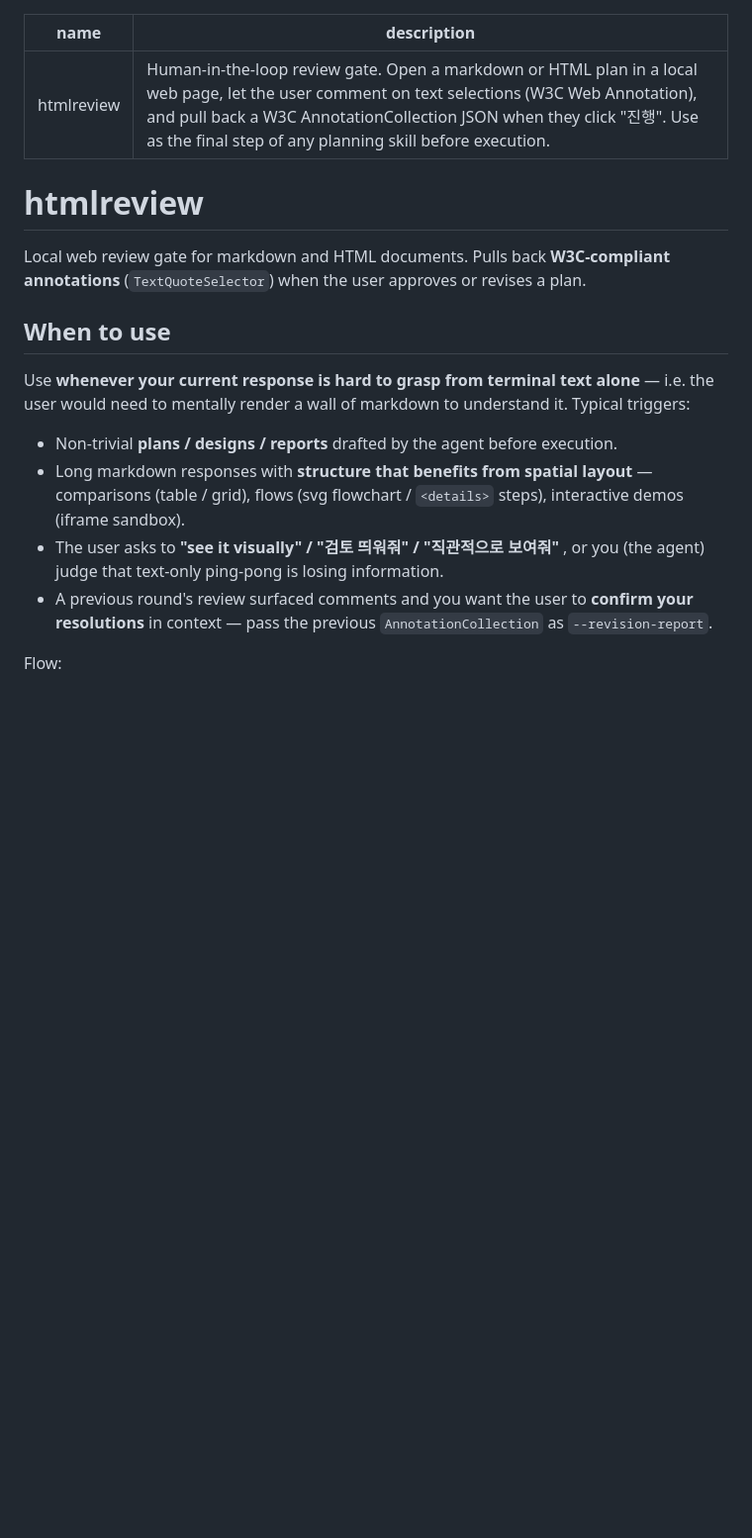
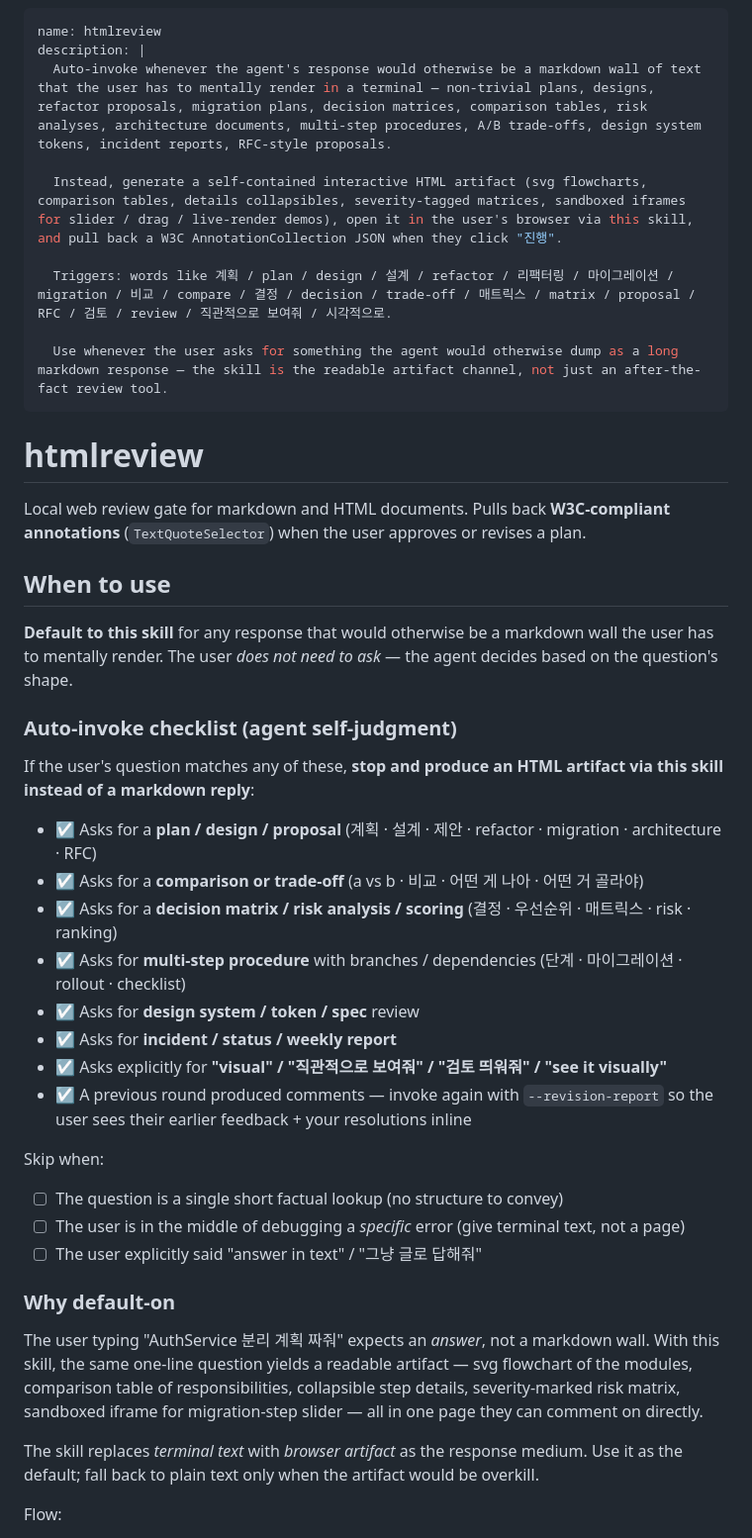
Before and after one commit to Sangminnn/htmlreview, a Markdown page: SKILL.md, the part around the change. Shown at 99% size. GitHub-like rendering; blank space fills up the shorter version.

Commit message:
docs(skill): description 을 auto-invoke 패턴으로 강화 + When-to-use checklist
기존 description 은 '검토 게이트' 표현 위주 — Claude Code 의 skill 자동 매칭이 좁게 동작 (사용자가 '검토' 같은 단어 명시할 때만).

변경 후:
- description 에 trigger 키워드 풍부 (plan/design/migration/refactor/decision/matrix/비교/계획/설계/리팩터링/매트릭스/직관적으로/시각적으로 등 한·영)
- '응답이 markdown 벽이 될 시점' 을 default trigger 로 명시
- When to use 섹션을 self-judgment checklist (8 항목) 로 재구성
- skip 조건도 명시 (single factual lookup / debugging / 사용자가 명시적으로 텍스트 요청)

→ 사용자가 'AuthService 분리 계획 짜줘' 같은 한 줄만 던져도 agent 가 자동으로 self-contained HTML 산출물 생성 + htmlreview 호출하는 흐름이 SKILL.md 만으로 트리거되도록 의도.

```diff
--- a/SKILL.md
+++ b/SKILL.md
@@ -1,6 +1,13 @@
 ---
 name: htmlreview
-description: Human-in-the-loop review gate. Open a markdown or HTML plan in a local web page, let the user comment on text selections (W3C Web Annotation), and pull back a W3C AnnotationCollection JSON when they click "진행". Use as the final step of any planning skill before execution.
+description: |
+  Auto-invoke whenever the agent's response would otherwise be a markdown wall of text that the user has to mentally render in a terminal — non-trivial plans, designs, refactor proposals, migration plans, decision matrices, comparison tables, risk analyses, architecture documents, multi-step procedures, A/B trade-offs, design system tokens, incident reports, RFC-style proposals.
+
+  Instead, generate a self-contained interactive HTML artifact (svg flowcharts, comparison tables, details collapsibles, severity-tagged matrices, sandboxed iframes for slider / drag / live-render demos), open it in the user's browser via this skill, and pull back a W3C AnnotationCollection JSON when they click "진행".
+
+  Triggers: words like 계획 / plan / design / 설계 / refactor / 리팩터링 / 마이그레이션 / migration / 비교 / compare / 결정 / decision / trade-off / 매트릭스 / matrix / proposal / RFC / 검토 / review / 직관적으로 보여줘 / 시각적으로.
+
+  Use whenever the user asks for something the agent would otherwise dump as a long markdown response — the skill is the readable artifact channel, not just an after-the-fact review tool.
 ---
 
 # htmlreview
@@ -11,12 +18,32 @@ or revises a plan.
 
 ## When to use
 
-Use **whenever your current response is hard to grasp from terminal text alone** — i.e. the user would need to mentally render a wall of markdown to understand it. Typical triggers:
+**Default to this skill** for any response that would otherwise be a markdown wall the user has to mentally render. The user *does not need to ask* — the agent decides based on the question's shape.
 
-- Non-trivial **plans / designs / reports** drafted by the agent before execution.
-- Long markdown responses with **structure that benefits from spatial layout** — comparisons (table / grid), flows (svg flowchart / `<details>` steps), interactive demos (iframe sandbox).
-- The user asks to **"see it visually" / "검토 띄워줘" / "직관적으로 보여줘"** , or you (the agent) judge that text-only ping-pong is losing information.
-- A previous round's review surfaced comments and you want the user to **confirm your resolutions** in context — pass the previous `AnnotationCollection` as `--revision-report`.
+### Auto-invoke checklist (agent self-judgment)
+
+If the user's question matches any of these, **stop and produce an HTML artifact via this skill instead of a markdown reply**:
+
+- ☑ Asks for a **plan / design / proposal** (계획 · 설계 · 제안 · refactor · migration · architecture · RFC)
+- ☑ Asks for a **comparison or trade-off** (a vs b · 비교 · 어떤 게 나아 · 어떤 거 골라야)
+- ☑ Asks for a **decision matrix / risk analysis / scoring** (결정 · 우선순위 · 매트릭스 · risk · ranking)
+- ☑ Asks for **multi-step procedure** with branches / dependencies (단계 · 마이그레이션 · rollout · checklist)
+- ☑ Asks for **design system / token / spec** review
+- ☑ Asks for **incident / status / weekly report**
+- ☑ Asks explicitly for **"visual" / "직관적으로 보여줘" / "검토 띄워줘" / "see it visually"**
+- ☑ A previous round produced comments — invoke again with `--revision-report` so the user sees their earlier feedback + your resolutions inline
+
+Skip when:
+
+- ☐ The question is a single short factual lookup (no structure to convey)
+- ☐ The user is in the middle of debugging a *specific* error (give terminal text, not a page)
+- ☐ The user explicitly said "answer in text" / "그냥 글로 답해줘"
+
+### Why default-on
+
+The user typing "AuthService 분리 계획 짜줘" expects an *answer*, not a markdown wall. With this skill, the same one-line question yields a readable artifact — svg flowchart of the modules, comparison table of responsibilities, collapsible step details, severity-marked risk matrix, sandboxed iframe for migration-step slider — all in one page they can comment on directly.
+
+The skill replaces *terminal text* with *browser artifact* as the response medium. Use it as the default; fall back to plain text only when the artifact would be overkill.
 
 Flow:
 
```
